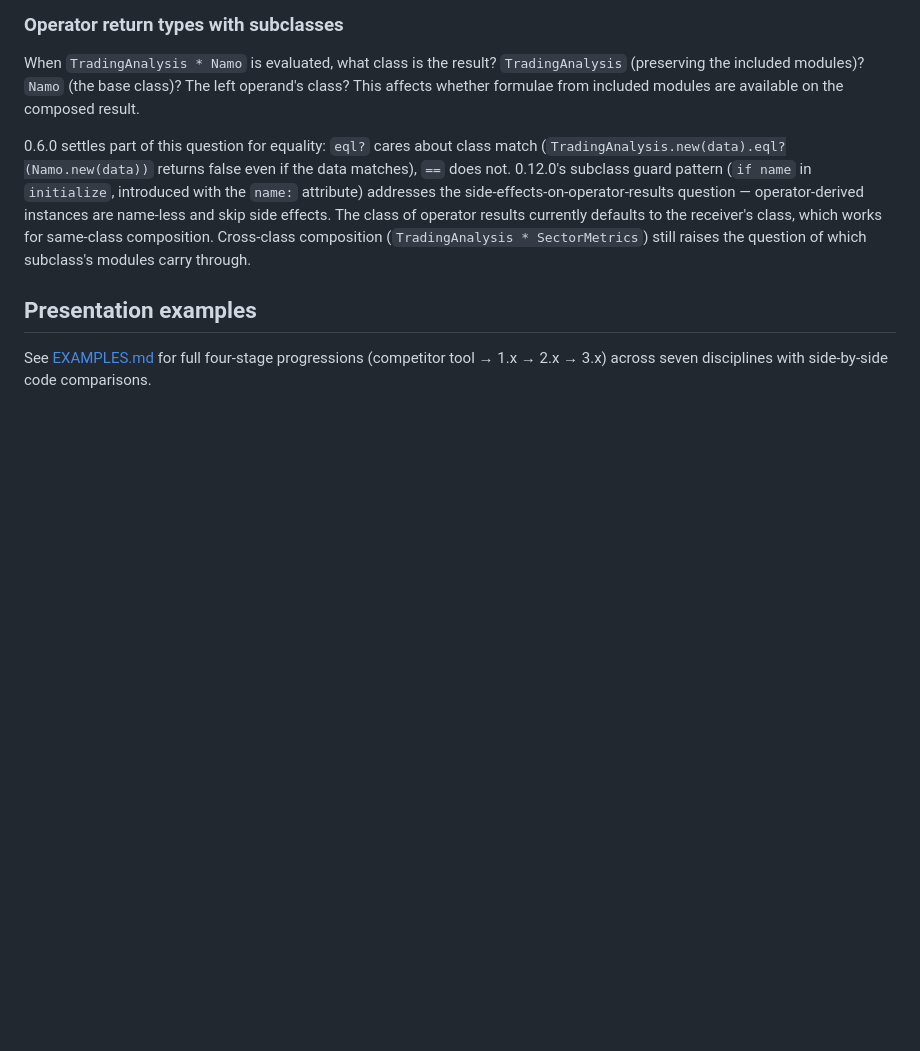
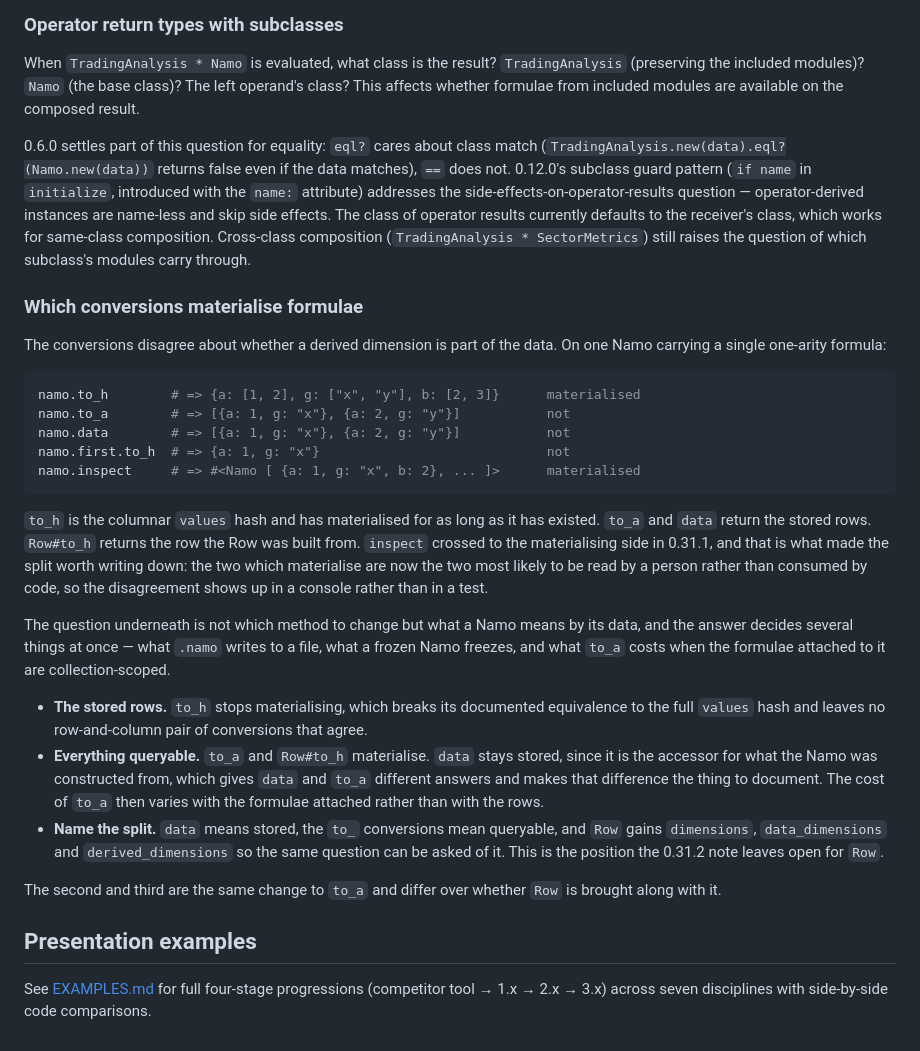
Before and after one commit to thoran/namo, a Markdown page: ROADMAP.md, the part around the change. GitHub-like rendering; blank space fills up the shorter version.

Commit message:
~ ROADMAP.md: + an open question on which conversions materialise formulae.

````diff
--- a/ROADMAP.md
+++ b/ROADMAP.md
@@ -2104,6 +2104,28 @@ When `TradingAnalysis * Namo` is evaluated, what class is the result? `TradingAn
 0.6.0 settles part of this question for equality: `eql?` cares about class match (`TradingAnalysis.new(data).eql?(Namo.new(data))` returns false even if the data matches), `==` does not. 0.12.0's subclass guard pattern (`if name` in `initialize`, introduced with the `name:` attribute) addresses the side-effects-on-operator-results question — operator-derived instances are name-less and skip side effects. The class of operator results currently defaults to the receiver's class, which works for same-class composition. Cross-class composition (`TradingAnalysis * SectorMetrics`) still raises the question of which subclass's modules carry through.
 
 
+### Which conversions materialise formulae
+
+The conversions disagree about whether a derived dimension is part of the data. On one Namo carrying a single one-arity formula:
+
+```ruby
+namo.to_h        # => {a: [1, 2], g: ["x", "y"], b: [2, 3]}      materialised
+namo.to_a        # => [{a: 1, g: "x"}, {a: 2, g: "y"}]           not
+namo.data        # => [{a: 1, g: "x"}, {a: 2, g: "y"}]           not
+namo.first.to_h  # => {a: 1, g: "x"}                             not
+namo.inspect     # => #<Namo [ {a: 1, g: "x", b: 2}, ... ]>      materialised
+```
+
+`to_h` is the columnar `values` hash and has materialised for as long as it has existed. `to_a` and `data` return the stored rows. `Row#to_h` returns the row the Row was built from. `inspect` crossed to the materialising side in 0.31.1, and that is what made the split worth writing down: the two which materialise are now the two most likely to be read by a person rather than consumed by code, so the disagreement shows up in a console rather than in a test.
+
+The question underneath is not which method to change but what a Namo means by its data, and the answer decides several things at once — what `.namo` writes to a file, what a frozen Namo freezes, and what `to_a` costs when the formulae attached to it are collection-scoped.
+
+- **The stored rows.** `to_h` stops materialising, which breaks its documented equivalence to the full `values` hash and leaves no row-and-column pair of conversions that agree.
+- **Everything queryable.** `to_a` and `Row#to_h` materialise. `data` stays stored, since it is the accessor for what the Namo was constructed from, which gives `data` and `to_a` different answers and makes that difference the thing to document. The cost of `to_a` then varies with the formulae attached rather than with the rows.
+- **Name the split.** `data` means stored, the `to_` conversions mean queryable, and `Row` gains `dimensions`, `data_dimensions` and `derived_dimensions` so the same question can be asked of it. This is the position the 0.31.2 note leaves open for `Row`.
+
+The second and third are the same change to `to_a` and differ over whether `Row` is brought along with it.
+
 ## Presentation examples
 
 See [EXAMPLES.md](EXAMPLES.md) for full four-stage progressions (competitor tool → 1.x → 2.x → 3.x) across seven disciplines with side-by-side code comparisons.
````
